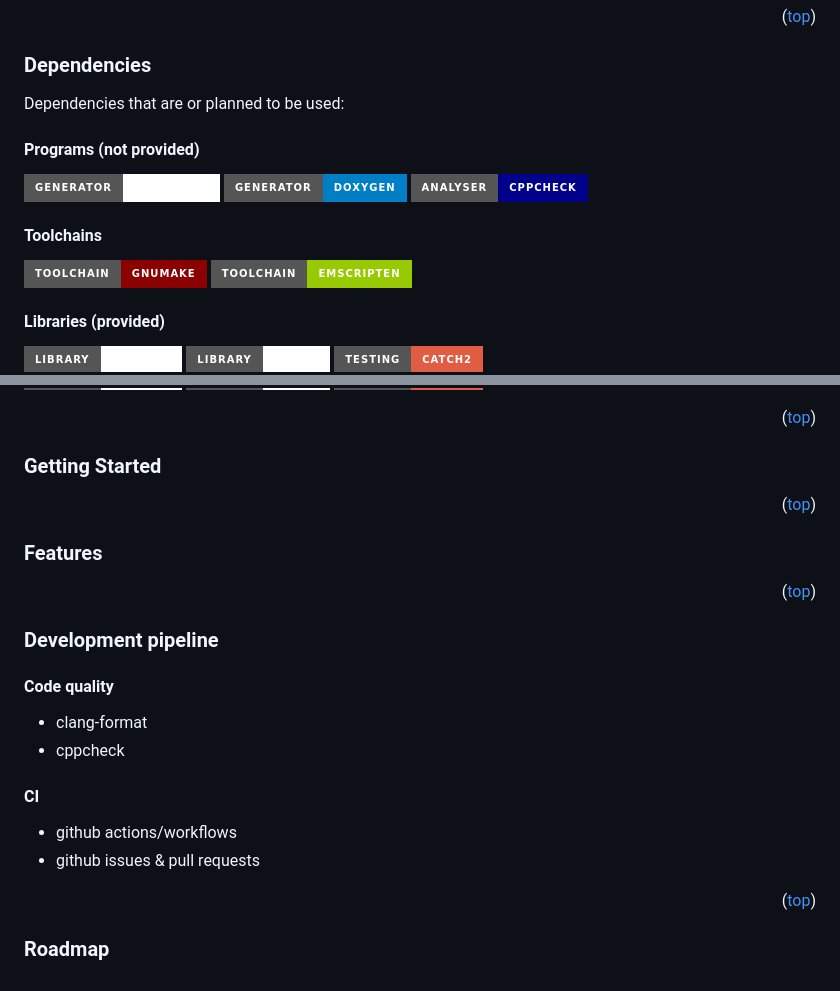
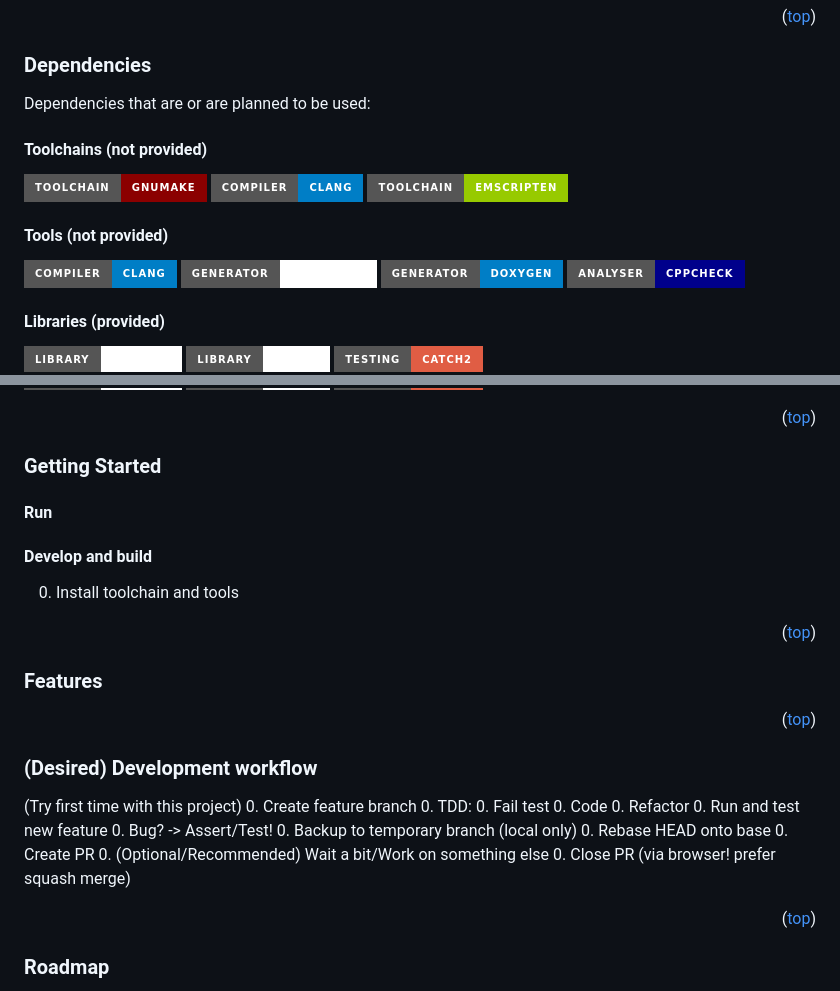
Before and after one commit to SinixND/Tak, a Markdown page: README.md, 2 parts joined by grey strips. GitHub-like rendering; badges without logos.

Commit message:
docs(Readme): Update dependencies and dev workflow (#20)
Add information about toolchains, tools, libraries and desired
development workflow

```diff
--- a/README.md
+++ b/README.md
@@ -26,15 +26,17 @@ For more information about the game's rules, see [ustak.org](https://ustak.org/p
 
 
 ### Dependencies
-Dependencies that are or planned to be used:
-#### Programs (not provided)
+Dependencies that are or are planned to be used:
+#### Toolchains (not provided)
+[![make](https://img.shields.io/badge/toolchain-gnumake-darkred?style=for-the-badge)](https://www.gnu.org/software/make/)
+[![clang](https://img.shields.io/badge/compiler-clang-blue?style=for-the-badge)](https://clang.llvm.org)
+[![emscripten](https://img.shields.io/badge/toolchain-emscripten-green?style=for-the-badge)](https://github.com/emscripten-core/emscripten)
+
+#### Tools (not provided)
+[![clang-format](https://img.shields.io/badge/compiler-clang-blue?style=for-the-badge)](https://clang.llvm.org/docs/ClangFormat.html)
 [![compiledb](https://img.shields.io/badge/generator-compiledb-white?style=for-the-badge)](https://github.com/nickdiego/compiledb)
 [![doxygen](https://img.shields.io/badge/generator-doxygen-blue?style=for-the-badge)](https://www.doxygen.nl/)
 [![cppcheck](https://img.shields.io/badge/analyser-cppcheck-darkblue?style=for-the-badge)](https://cppcheck.sourceforge.io/)
-
-#### Toolchains
-[![make](https://img.shields.io/badge/toolchain-gnumake-darkred?style=for-the-badge)](https://www.gnu.org/software/make/)
-[![emscripten](https://img.shields.io/badge/toolchain-emscripten-green?style=for-the-badge)](https://github.com/emscripten-core/emscripten)
 
 #### Libraries (provided)
 [![ncurses](https://img.shields.io/badge/library-ncurses-white?style=for-the-badge)](https://github.com/mirror/ncurses)
@@ -47,6 +49,10 @@ Dependencies that are or planned to be used:
 
 
 ### Getting Started
+#### Run
+
+#### Develop and build
+0. Install toolchain and tools
 
 <p align="right">(<a href="#readme-top">top</a>)</p>
 
@@ -56,14 +62,20 @@ Dependencies that are or planned to be used:
 <p align="right">(<a href="#readme-top">top</a>)</p>
 
 
-### Development pipeline
-#### Code quality
-- clang-format
-- cppcheck
-#### CI
-- github actions/workflows
-- github issues & pull requests
-<!-- - docker -->
+### (Desired) Development workflow
+(Try first time with this project)
+0. Create feature branch
+0. TDD:
+    0. Fail test
+    0. Code
+    0. Refactor
+0. Run and test new feature
+    0. Bug? -> Assert/Test!
+0. Backup to temporary branch (local only)
+0. Rebase HEAD onto base
+0. Create PR
+0. (Optional/Recommended) Wait a bit/Work on something else
+0. Close PR (via browser! prefer squash merge)
 
 <p align="right">(<a href="#readme-top">top</a>)</p>
 
```
Also changed, not shown: other parts of README.md (+1 -1 lines).
